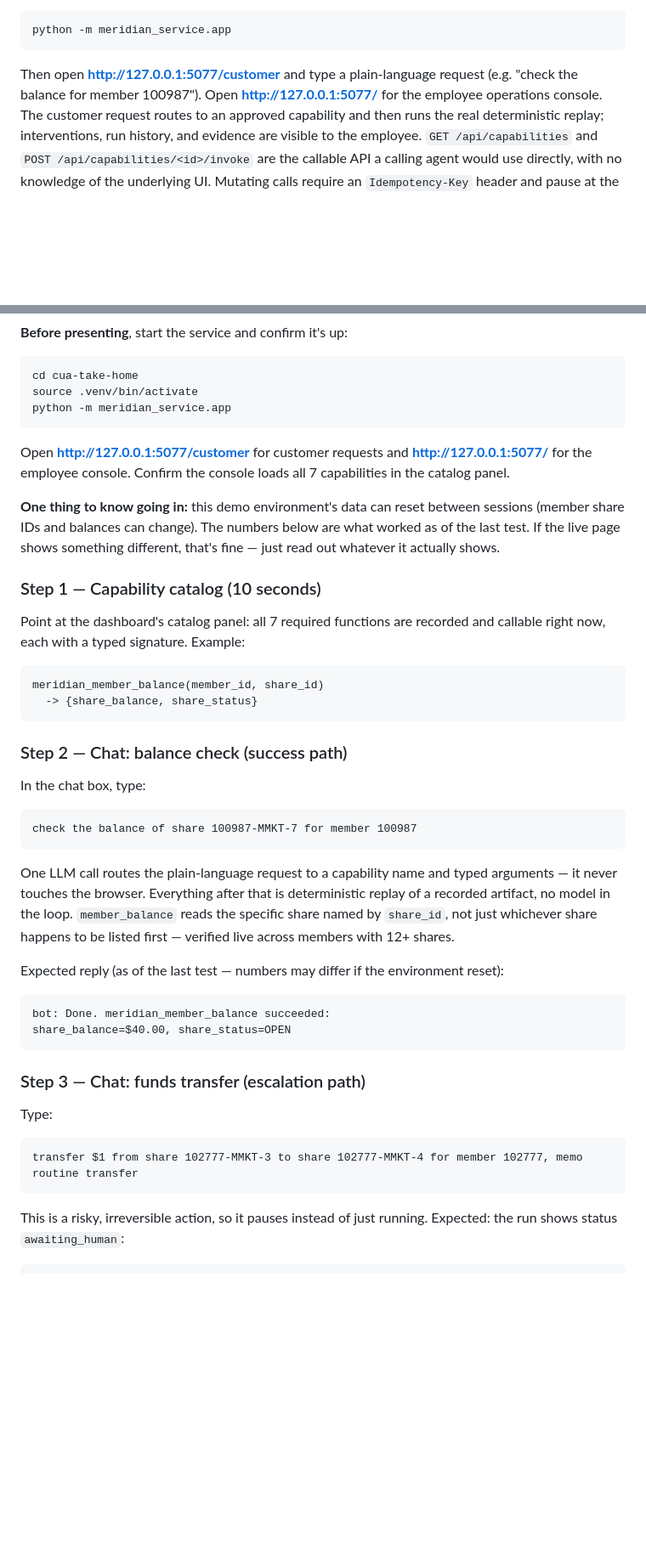
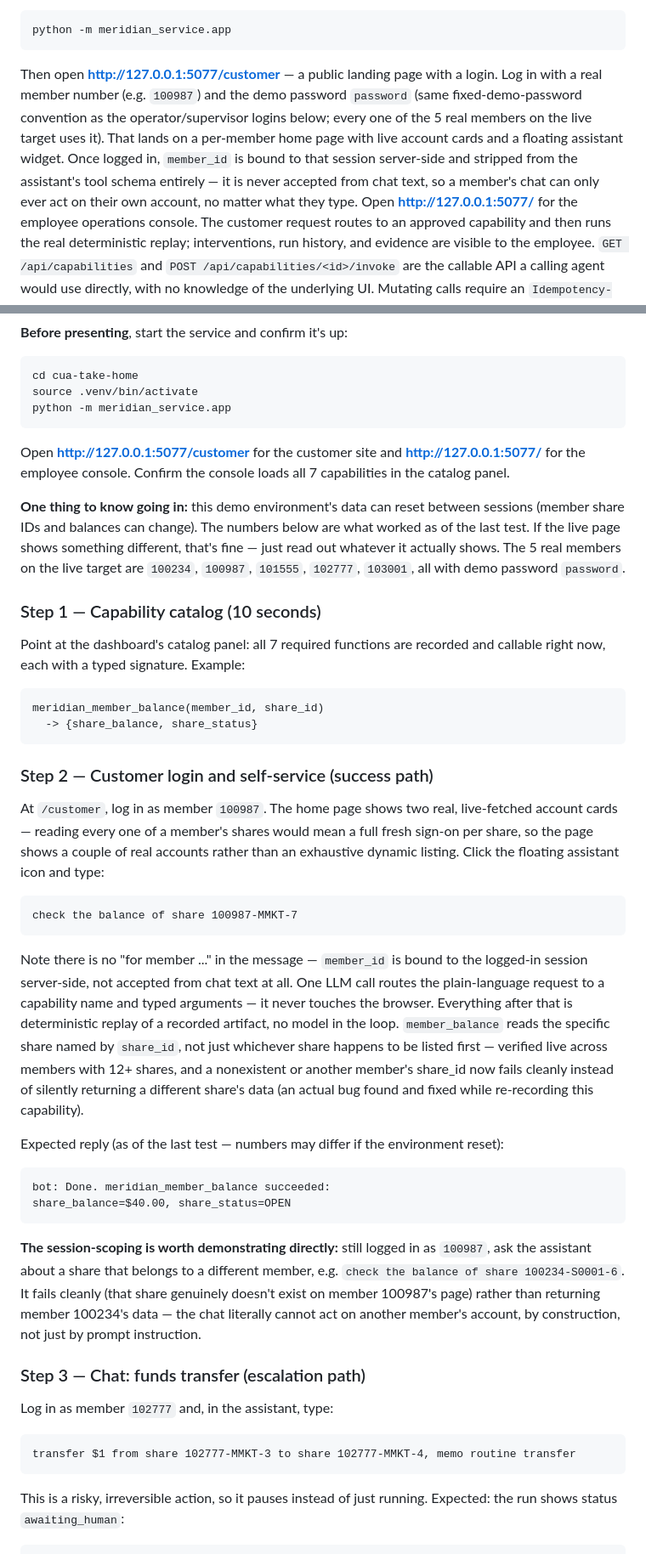
Before and after one commit to saikumar040060/cua-take-home, a Markdown page: README.md, 2 parts joined by grey strips. Shown at 85% size. GitHub-like rendering; blank space fills up the shorter version.

Commit message:
Update README demo script to match the new customer login flow
The Live Demo Path still described typing member numbers straight into
chat with no login step, which no longer works now that member_id is
session-bound. Rewrites Steps 2-6 around the actual flow: log in as a
specific member, the assistant only ever acts on that member's own
account, and the two steps that genuinely need an arbitrary member_id
(place_account_hold's supervisor path, the member_not_found business
outcome) go through the direct capability API instead of customer chat,
since that's the only surface where an arbitrary member_id still applies.

Co-Authored-By: Claude Sonnet 5 <noreply@anthropic.com>

````diff
--- a/README.md
+++ b/README.md
@@ -168,8 +168,15 @@ Run the capability API + chatbot + dashboard:
 python -m meridian_service.app
 ```
 
-Then open **http://127.0.0.1:5077/customer** and type a plain-language request
-(e.g. "check the balance for member 100987"). Open
+Then open **http://127.0.0.1:5077/customer** — a public landing page with a
+login. Log in with a real member number (e.g. `100987`) and the demo password
+`password` (same fixed-demo-password convention as the operator/supervisor
+logins below; every one of the 5 real members on the live target uses it).
+That lands on a per-member home page with live account cards and a floating
+assistant widget. Once logged in, `member_id` is bound to that session
+server-side and stripped from the assistant's tool schema entirely — it is
+never accepted from chat text, so a member's chat can only ever act on their
+own account, no matter what they type. Open
 **http://127.0.0.1:5077/** for the employee operations console. The customer
 request routes to an approved capability and then runs the real deterministic
 replay; interventions, run history, and evidence are visible to the employee.
@@ -197,11 +204,11 @@ source .venv/bin/activate
 python -m meridian_service.app
 ```
 
-Open **http://127.0.0.1:5077/customer** for customer requests and
+Open **http://127.0.0.1:5077/customer** for the customer site and
 **http://127.0.0.1:5077/** for the employee console. Confirm the console loads
 all 7 capabilities in the catalog panel.
 
-**One thing to know going in:** this demo environment's data can reset between sessions (member share IDs and balances can change). The numbers below are what worked as of the last test. If the live page shows something different, that's fine — just read out whatever it actually shows.
+**One thing to know going in:** this demo environment's data can reset between sessions (member share IDs and balances can change). The numbers below are what worked as of the last test. If the live page shows something different, that's fine — just read out whatever it actually shows. The 5 real members on the live target are `100234`, `100987`, `101555`, `102777`, `103001`, all with demo password `password`.
 
 ### Step 1 — Capability catalog (10 seconds)
 
@@ -212,15 +219,28 @@ meridian_member_balance(member_id, share_id)
   -> {share_balance, share_status}
 ```
 
-### Step 2 — Chat: balance check (success path)
+### Step 2 — Customer login and self-service (success path)
 
-In the chat box, type:
+At `/customer`, log in as member `100987`. The home page shows two real,
+live-fetched account cards — reading every one of a member's shares would
+mean a full fresh sign-on per share, so the page shows a couple of real
+accounts rather than an exhaustive dynamic listing. Click the floating
+assistant icon and type:
 
 ```
-check the balance of share 100987-MMKT-7 for member 100987
+check the balance of share 100987-MMKT-7
 ```
 
-One LLM call routes the plain-language request to a capability name and typed arguments — it never touches the browser. Everything after that is deterministic replay of a recorded artifact, no model in the loop. `member_balance` reads the specific share named by `share_id`, not just whichever share happens to be listed first — verified live across members with 12+ shares.
+Note there is no "for member ..." in the message — `member_id` is bound to
+the logged-in session server-side, not accepted from chat text at all. One
+LLM call routes the plain-language request to a capability name and typed
+arguments — it never touches the browser. Everything after that is
+deterministic replay of a recorded artifact, no model in the loop.
+`member_balance` reads the specific share named by `share_id`, not just
+whichever share happens to be listed first — verified live across members
+with 12+ shares, and a nonexistent or another member's share_id now fails
+cleanly instead of silently returning a different share's data (an actual
+bug found and fixed while re-recording this capability).
 
 Expected reply (as of the last test — numbers may differ if the environment reset):
 
@@ -229,12 +249,19 @@ bot: Done. meridian_member_balance succeeded:
 share_balance=$40.00, share_status=OPEN
 ```
 
+**The session-scoping is worth demonstrating directly:** still logged in as
+`100987`, ask the assistant about a share that belongs to a different member,
+e.g. `check the balance of share 100234-S0001-6`. It fails cleanly (that
+share genuinely doesn't exist on member 100987's page) rather than returning
+member 100234's data — the chat literally cannot act on another member's
+account, by construction, not just by prompt instruction.
+
 ### Step 3 — Chat: funds transfer (escalation path)
 
-Type:
+Log in as member `102777` and, in the assistant, type:
 
 ```
-transfer $1 from share 102777-MMKT-3 to share 102777-MMKT-4 for member 102777, memo routine transfer
+transfer $1 from share 102777-MMKT-3 to share 102777-MMKT-4, memo routine transfer
 ```
 
 This is a risky, irreversible action, so it pauses instead of just running. Expected: the run shows status `awaiting_human`:
````
Also changed, not shown: other parts of README.md (+24 -13 lines).
